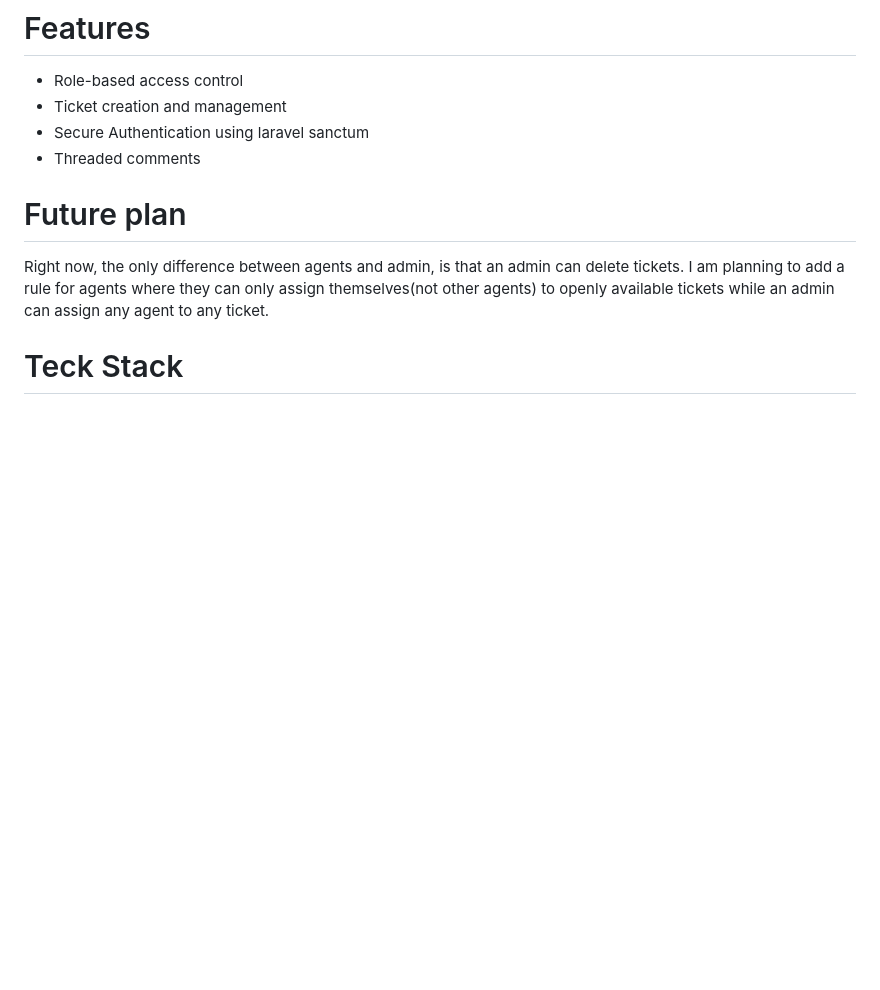
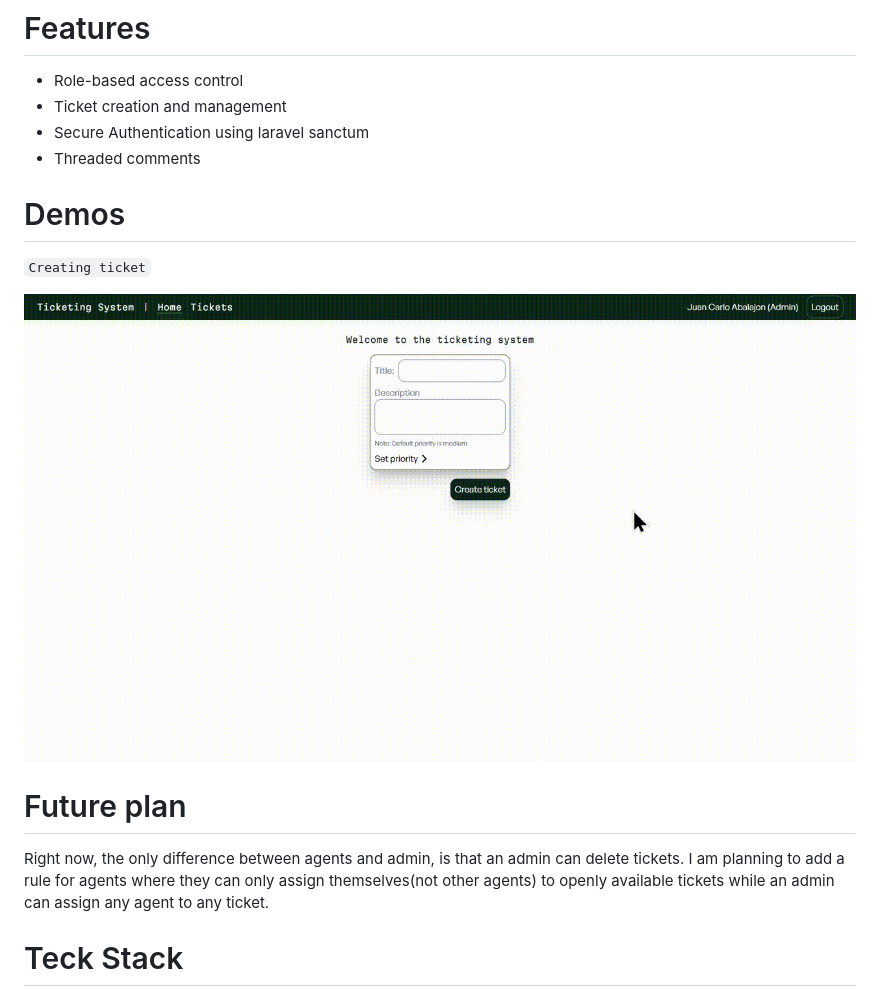
Before and after one commit to Azure2009/Ticketing-System, a Markdown page: README.md, the part around the change. Rendered like a GitHub page; pictures changed too: assets/creatingTicket_demo.gif (added); blank space fills up the shorter version.

Commit message:
add a create ticket demo gif in readme

```diff
--- a/README.md
+++ b/README.md
@@ -11,6 +11,13 @@ A ticketing system for teams. This can improve efficiency and coordination of te
 - Ticket creation and management
 - Secure Authentication using laravel sanctum
 - Threaded comments
+
+# Demos
+
+`Creating ticket`
+
+![Creating Ticket](assets/creatingTicket_demo.gif)
+
 
 # Future plan
 
```
